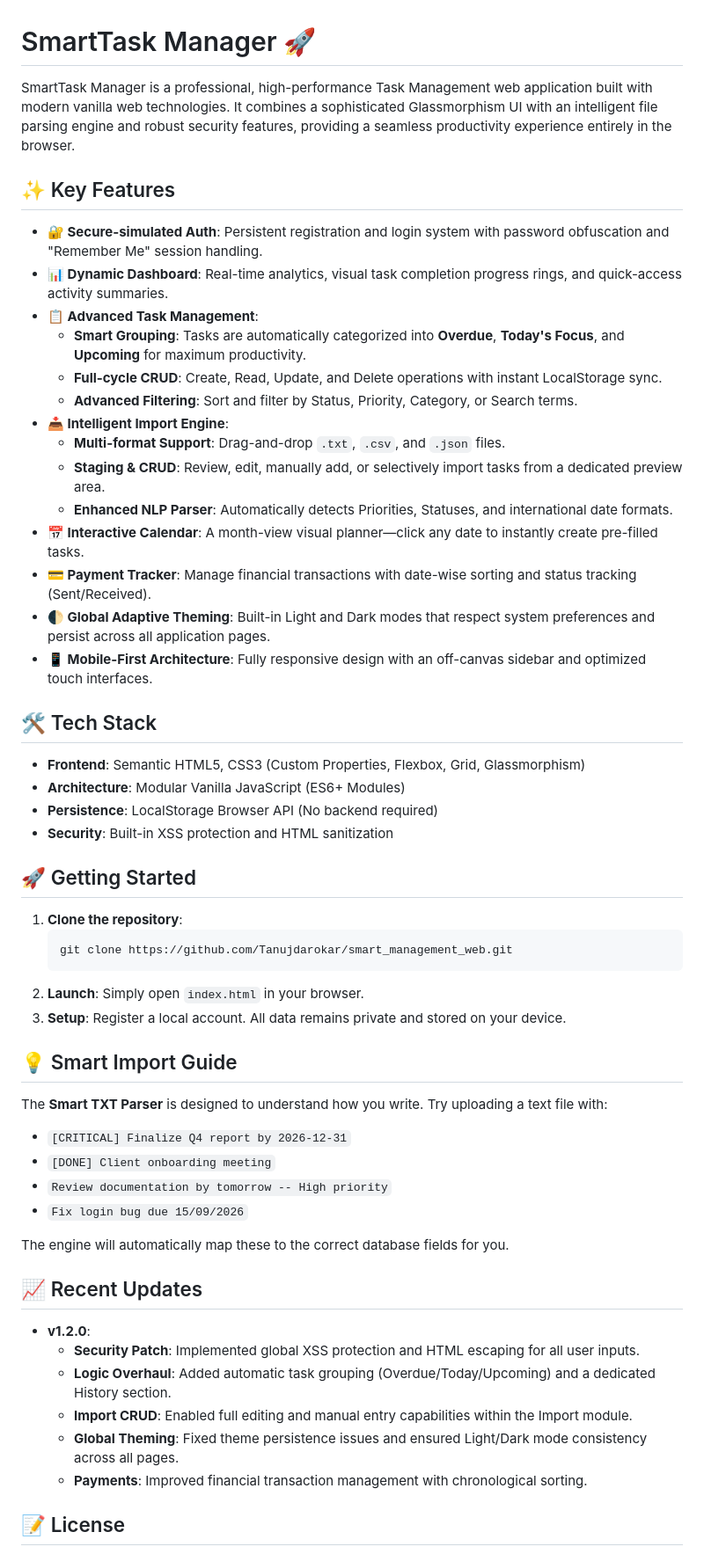
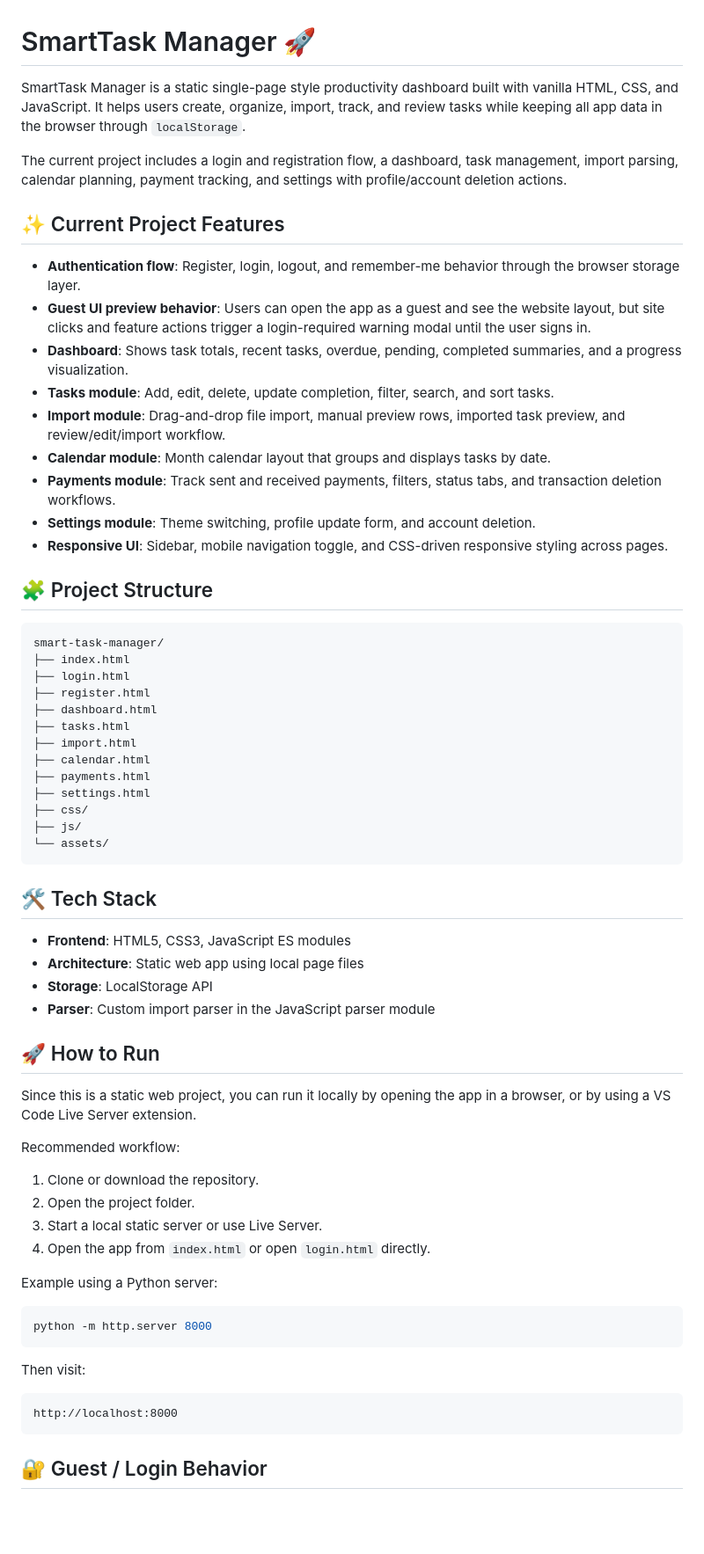
Before and after one commit to Tanujdarokar/smart_management_web, a Markdown page: README.md, the part around one of its changes. Shown at 88% size. Rendered like a GitHub page; blank space fills up the shorter version.

Commit message:
editing my readme file

````diff
--- a/README.md
+++ b/README.md
@@ -1,61 +1,68 @@
 # SmartTask Manager 🚀
 
-SmartTask Manager is a professional, high-performance Task Management web application built with modern vanilla web technologies. It combines a sophisticated Glassmorphism UI with an intelligent file parsing engine and robust security features, providing a seamless productivity experience entirely in the browser.
+SmartTask Manager is a static single-page style productivity dashboard built with vanilla HTML, CSS, and JavaScript. It helps users create, organize, import, track, and review tasks while keeping all app data in the browser through `localStorage`.
 
-## ✨ Key Features
+The current project includes a login and registration flow, a dashboard, task management, import parsing, calendar planning, payment tracking, and settings with profile/account deletion actions.
 
-- **🔐 Secure-simulated Auth**: Persistent registration and login system with password obfuscation and "Remember Me" session handling.
-- **📊 Dynamic Dashboard**: Real-time analytics, visual task completion progress rings, and quick-access activity summaries.
-- **📋 Advanced Task Management**:
-    - **Smart Grouping**: Tasks are automatically categorized into **Overdue**, **Today's Focus**, and **Upcoming** for maximum productivity.
-    - **Full-cycle CRUD**: Create, Read, Update, and Delete operations with instant LocalStorage sync.
-    - **Advanced Filtering**: Sort and filter by Status, Priority, Category, or Search terms.
-- **📥 Intelligent Import Engine**:
-    - **Multi-format Support**: Drag-and-drop `.txt`, `.csv`, and `.json` files.
-    - **Staging & CRUD**: Review, edit, manually add, or selectively import tasks from a dedicated preview area.
-    - **Enhanced NLP Parser**: Automatically detects Priorities, Statuses, and international date formats.
-- **📅 Interactive Calendar**: A month-view visual planner—click any date to instantly create pre-filled tasks.
-- **💳 Payment Tracker**: Manage financial transactions with date-wise sorting and status tracking (Sent/Received).
-- **🌓 Global Adaptive Theming**: Built-in Light and Dark modes that respect system preferences and persist across all application pages.
-- **📱 Mobile-First Architecture**: Fully responsive design with an off-canvas sidebar and optimized touch interfaces.
+## ✨ Current Project Features
+
+- **Authentication flow**: Register, login, logout, and remember-me behavior through the browser storage layer.
+- **Guest UI preview behavior**: Users can open the app as a guest and see the website layout, but site clicks and feature actions trigger a login-required warning modal until the user signs in.
+- **Dashboard**: Shows task totals, recent tasks, overdue, pending, completed summaries, and a progress visualization.
+- **Tasks module**: Add, edit, delete, update completion, filter, search, and sort tasks.
+- **Import module**: Drag-and-drop file import, manual preview rows, imported task preview, and review/edit/import workflow.
+- **Calendar module**: Month calendar layout that groups and displays tasks by date.
+- **Payments module**: Track sent and received payments, filters, status tabs, and transaction deletion workflows.
+- **Settings module**: Theme switching, profile update form, and account deletion.
+- **Responsive UI**: Sidebar, mobile navigation toggle, and CSS-driven responsive styling across pages.
+
+## 🧩 Project Structure
+
+```text
+smart-task-manager/
+├── index.html
+├── login.html
+├── register.html
+├── dashboard.html
+├── tasks.html
+├── import.html
+├── calendar.html
+├── payments.html
+├── settings.html
+├── css/
+├── js/
+└── assets/
+```
 
 ## 🛠️ Tech Stack
 
-- **Frontend**: Semantic HTML5, CSS3 (Custom Properties, Flexbox, Grid, Glassmorphism)
-- **Architecture**: Modular Vanilla JavaScript (ES6+ Modules)
-- **Persistence**: LocalStorage Browser API (No backend required)
-- **Security**: Built-in XSS protection and HTML sanitization
+- **Frontend**: HTML5, CSS3, JavaScript ES modules
+- **Architecture**: Static web app using local page files
+- **Storage**: LocalStorage API
+- **Parser**: Custom import parser in the JavaScript parser module
 
-## 🚀 Getting Started
+## 🚀 How to Run
 
-1. **Clone the repository**:
-   ```bash
-   git clone https://github.com/Tanujdarokar/smart_management_web.git
-   ```
-2. **Launch**:
-   Simply open `index.html` in your browser.
-3. **Setup**:
-   Register a local account. All data remains private and stored on your device.
+Since this is a static web project, you can run it locally by opening the app in a browser, or by using a VS Code Live Server extension.
 
-## 💡 Smart Import Guide
+Recommended workflow:
 
-The **Smart TXT Parser** is designed to understand how you write. Try uploading a text file with:
+1. Clone or download the repository.
+2. Open the project folder.
+3. Start a local static server or use Live Server.
+4. Open the app from `index.html` or open `login.html` directly.
 
-- `[CRITICAL] Finalize Q4 report by 2026-12-31`
-- `[DONE] Client onboarding meeting`
-- `Review documentation by tomorrow -- High priority`
-- `Fix login bug due 15/09/2026`
+Example using a Python server:
 
-The engine will automatically map these to the correct database fields for you.
+```bash
+python -m http.server 8000
+```
 
-## 📈 Recent Updates
+Then visit:
 
-- **v1.2.0**:
-    - **Security Patch**: Implemented global XSS protection and HTML escaping for all user inputs.
-    - **Logic Overhaul**: Added automatic task grouping (Overdue/Today/Upcoming) and a dedicated History section.
-    - **Import CRUD**: Enabled full editing and manual entry capabilities within the Import module.
-    - **Global Theming**: Fixed theme persistence issues and ensured Light/Dark mode consistency across all pages.
-    - **Payments**: Improved financial transaction management with chronological sorting.
+```text
+http://localhost:8000
+```
 
-## 📝 License
+## 🔐 Guest / Login Behavior
 
````
Also changed, not shown: other parts of README.md (+15 -2 lines).
